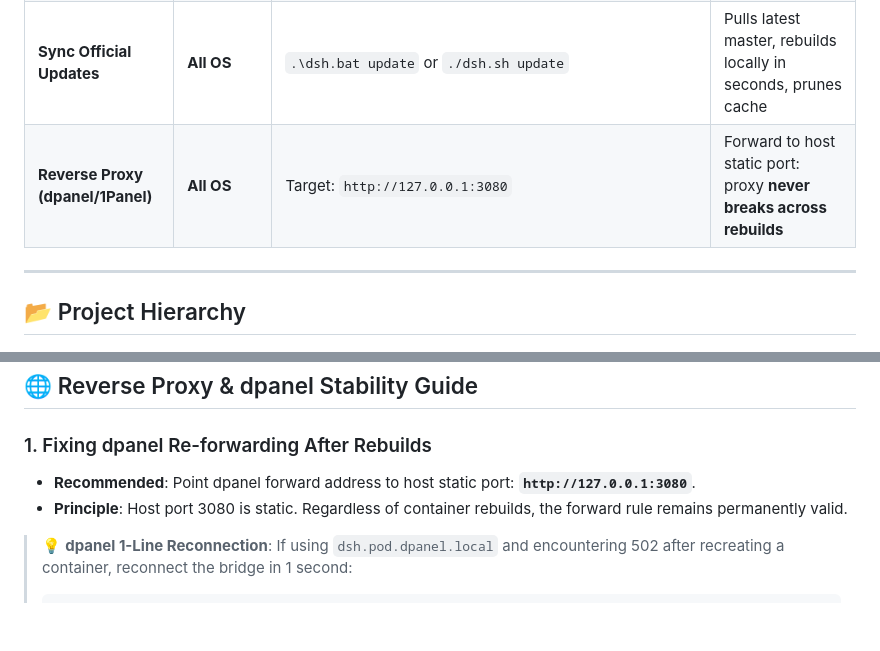
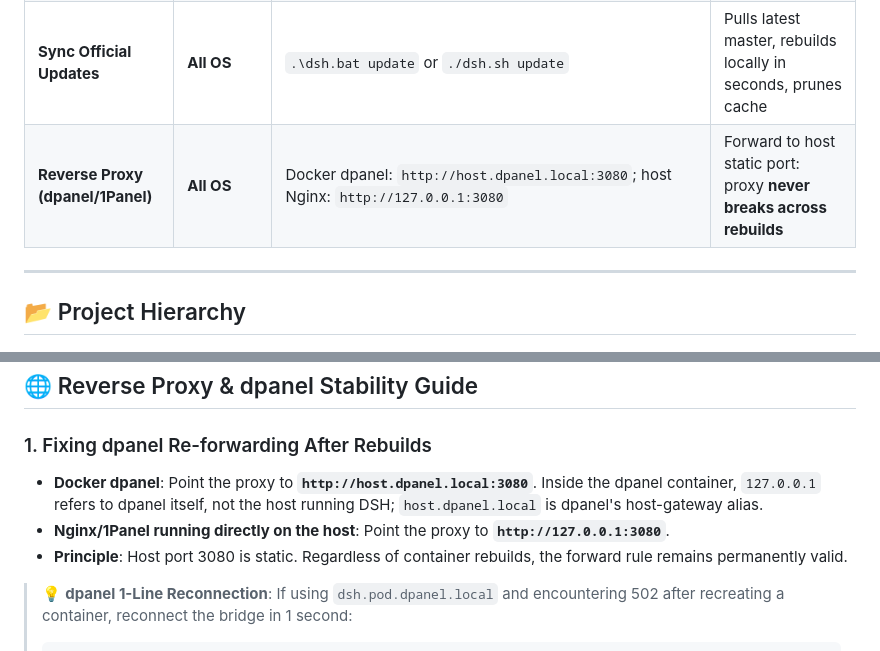
Before and after one commit to univers629/dsh-docker, a Markdown page: README.en.md, 2 parts joined by grey strips. Rendered like a GitHub page; blank space fills up the shorter version.

```diff
--- a/README.en.md
+++ b/README.en.md
@@ -102,7 +102,7 @@ graph TD
 | **Daily Management** | **Windows** | Double-click **`dsh.bat`** or `.\dsh.bat [start\|stop\|logs]` | Unified management CLI |
 | **Daily Management** | **Linux / macOS** | `./dsh.sh [start\|stop\|logs\|status]` | Unified management CLI |
 | **Sync Official Updates** | **All OS** | `.\dsh.bat update` or `./dsh.sh update` | Pulls latest master, rebuilds locally in seconds, prunes cache |
-| **Reverse Proxy (dpanel/1Panel)** | **All OS** | Target: `http://127.0.0.1:3080` | Forward to host static port: proxy **never breaks across rebuilds** |
+| **Reverse Proxy (dpanel/1Panel)** | **All OS** | Docker dpanel: `http://host.dpanel.local:3080`; host Nginx: `http://127.0.0.1:3080` | Forward to host static port: proxy **never breaks across rebuilds** |
 
 ---
 
@@ -199,7 +199,8 @@ The container includes preconfigured `PATH`: `$HOME/.local/bin` and `$HOME/.npm-
 ## 🌐 Reverse Proxy & dpanel Stability Guide
 
 ### 1. Fixing dpanel Re-forwarding After Rebuilds
-- **Recommended**: Point dpanel forward address to host static port: **`http://127.0.0.1:3080`**.
+- **Docker dpanel**: Point the proxy to **`http://host.dpanel.local:3080`**. Inside the dpanel container, `127.0.0.1` refers to dpanel itself, not the host running DSH; `host.dpanel.local` is dpanel's host-gateway alias.
+- **Nginx/1Panel running directly on the host**: Point the proxy to **`http://127.0.0.1:3080`**.
 - **Principle**: Host port 3080 is static. Regardless of container rebuilds, the forward rule remains permanently valid.
 
 > 💡 **dpanel 1-Line Reconnection**: If using `dsh.pod.dpanel.local` and encountering 502 after recreating a container, reconnect the bridge in 1 second:
```
Also changed, not shown: README.md (+3 -2 lines).
